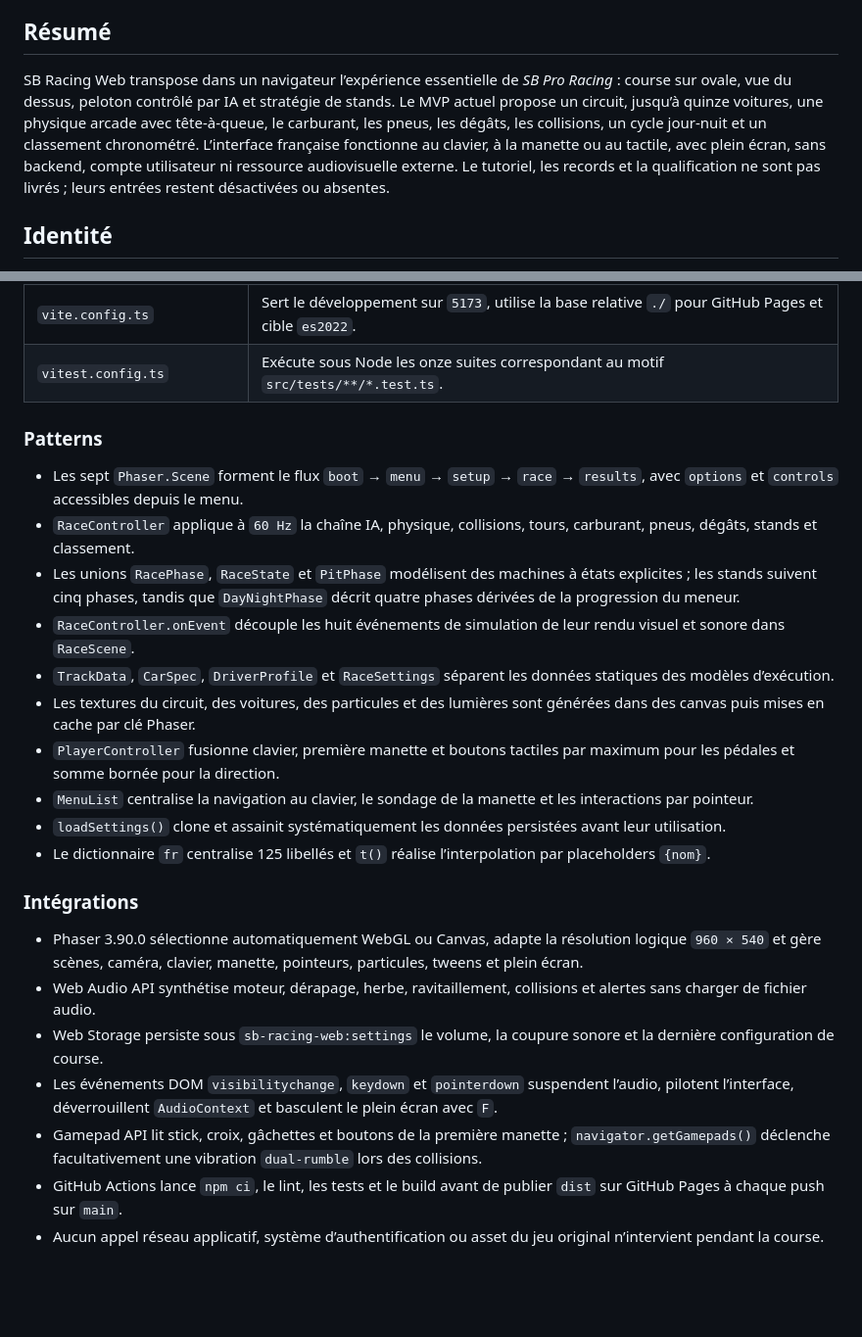
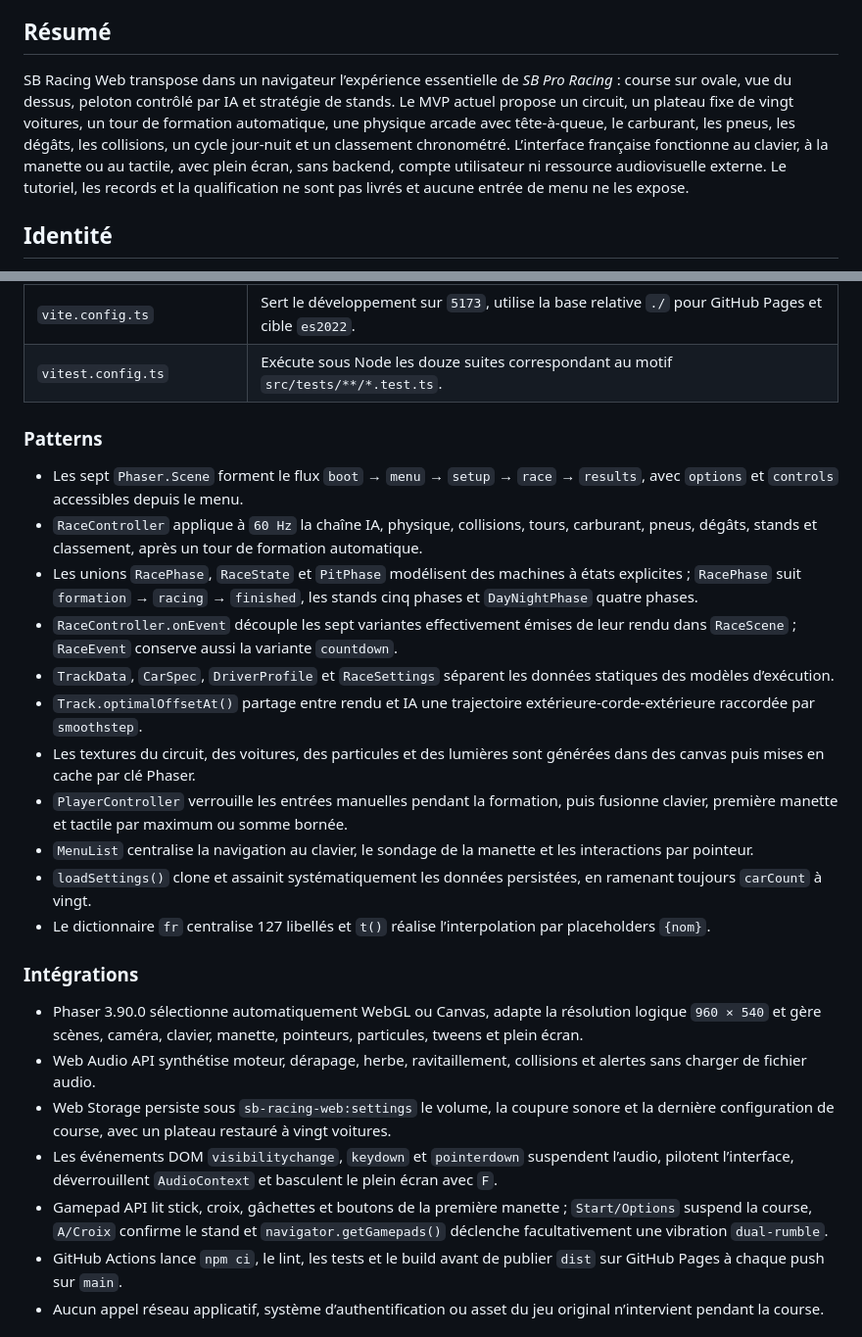
Before and after one commit to disceney/SBRacingWeb, a Markdown page: DOCUMENTATION.md, 2 parts joined by grey strips. Shown at 98% size. Rendered like a GitHub page; blank space fills up the shorter version.

```diff
--- a/DOCUMENTATION.md
+++ b/DOCUMENTATION.md
@@ -6,7 +6,7 @@
 
 ## Résumé
 
-SB Racing Web transpose dans un navigateur l’expérience essentielle de *SB Pro Racing* : course sur ovale, vue du dessus, peloton contrôlé par IA et stratégie de stands. Le MVP actuel propose un circuit, jusqu’à quinze voitures, une physique arcade avec tête-à-queue, le carburant, les pneus, les dégâts, les collisions, un cycle jour-nuit et un classement chronométré. L’interface française fonctionne au clavier, à la manette ou au tactile, avec plein écran, sans backend, compte utilisateur ni ressource audiovisuelle externe. Le tutoriel, les records et la qualification ne sont pas livrés ; leurs entrées restent désactivées ou absentes.
+SB Racing Web transpose dans un navigateur l’expérience essentielle de *SB Pro Racing* : course sur ovale, vue du dessus, peloton contrôlé par IA et stratégie de stands. Le MVP actuel propose un circuit, un plateau fixe de vingt voitures, un tour de formation automatique, une physique arcade avec tête-à-queue, le carburant, les pneus, les dégâts, les collisions, un cycle jour-nuit et un classement chronométré. L’interface française fonctionne au clavier, à la manette ou au tactile, avec plein écran, sans backend, compte utilisateur ni ressource audiovisuelle externe. Le tutoriel, les records et la qualification ne sont pas livrés et aucune entrée de menu ne les expose.
 
 ## Identité
 
@@ -39,28 +39,29 @@ SB Racing Web transpose dans un navigateur l’expérience essentielle de *SB Pr
 | `package.json`, `package-lock.json` | Verrouillent les dépendances et exposent les scripts `dev`, `build`, `preview`, `test`, `lint` et `format`. |
 | `tsconfig.json` | Active le typage strict, les modules bundler et les contrôles d’éléments inutilisés ou non vérifiés. |
 | `vite.config.ts` | Sert le développement sur `5173`, utilise la base relative `./` pour GitHub Pages et cible `es2022`. |
-| `vitest.config.ts` | Exécute sous Node les onze suites correspondant au motif `src/tests/**/*.test.ts`. |
+| `vitest.config.ts` | Exécute sous Node les douze suites correspondant au motif `src/tests/**/*.test.ts`. |
 
 ### Patterns
 
 - Les sept `Phaser.Scene` forment le flux `boot` → `menu` → `setup` → `race` → `results`, avec `options` et `controls` accessibles depuis le menu.
-- `RaceController` applique à `60 Hz` la chaîne IA, physique, collisions, tours, carburant, pneus, dégâts, stands et classement.
-- Les unions `RacePhase`, `RaceState` et `PitPhase` modélisent des machines à états explicites ; les stands suivent cinq phases, tandis que `DayNightPhase` décrit quatre phases dérivées de la progression du meneur.
-- `RaceController.onEvent` découple les huit événements de simulation de leur rendu visuel et sonore dans `RaceScene`.
+- `RaceController` applique à `60 Hz` la chaîne IA, physique, collisions, tours, carburant, pneus, dégâts, stands et classement, après un tour de formation automatique.
+- Les unions `RacePhase`, `RaceState` et `PitPhase` modélisent des machines à états explicites ; `RacePhase` suit `formation` → `racing` → `finished`, les stands cinq phases et `DayNightPhase` quatre phases.
+- `RaceController.onEvent` découple les sept variantes effectivement émises de leur rendu dans `RaceScene` ; `RaceEvent` conserve aussi la variante `countdown`.
 - `TrackData`, `CarSpec`, `DriverProfile` et `RaceSettings` séparent les données statiques des modèles d’exécution.
+- `Track.optimalOffsetAt()` partage entre rendu et IA une trajectoire extérieure-corde-extérieure raccordée par `smoothstep`.
 - Les textures du circuit, des voitures, des particules et des lumières sont générées dans des canvas puis mises en cache par clé Phaser.
-- `PlayerController` fusionne clavier, première manette et boutons tactiles par maximum pour les pédales et somme bornée pour la direction.
+- `PlayerController` verrouille les entrées manuelles pendant la formation, puis fusionne clavier, première manette et tactile par maximum ou somme bornée.
 - `MenuList` centralise la navigation au clavier, le sondage de la manette et les interactions par pointeur.
-- `loadSettings()` clone et assainit systématiquement les données persistées avant leur utilisation.
-- Le dictionnaire `fr` centralise 125 libellés et `t()` réalise l’interpolation par placeholders `{nom}`.
+- `loadSettings()` clone et assainit systématiquement les données persistées, en ramenant toujours `carCount` à vingt.
+- Le dictionnaire `fr` centralise 127 libellés et `t()` réalise l’interpolation par placeholders `{nom}`.
 
 ### Intégrations
 
 - Phaser 3.90.0 sélectionne automatiquement WebGL ou Canvas, adapte la résolution logique `960 × 540` et gère scènes, caméra, clavier, manette, pointeurs, particules, tweens et plein écran.
 - Web Audio API synthétise moteur, dérapage, herbe, ravitaillement, collisions et alertes sans charger de fichier audio.
-- Web Storage persiste sous `sb-racing-web:settings` le volume, la coupure sonore et la dernière configuration de course.
+- Web Storage persiste sous `sb-racing-web:settings` le volume, la coupure sonore et la dernière configuration de course, avec un plateau restauré à vingt voitures.
 - Les événements DOM `visibilitychange`, `keydown` et `pointerdown` suspendent l’audio, pilotent l’interface, déverrouillent `AudioContext` et basculent le plein écran avec `F`.
-- Gamepad API lit stick, croix, gâchettes et boutons de la première manette ; `navigator.getGamepads()` déclenche facultativement une vibration `dual-rumble` lors des collisions.
+- Gamepad API lit stick, croix, gâchettes et boutons de la première manette ; `Start/Options` suspend la course, `A/Croix` confirme le stand et `navigator.getGamepads()` déclenche facultativement une vibration `dual-rumble`.
 - GitHub Actions lance `npm ci`, le lint, les tests et le build avant de publier `dist` sur GitHub Pages à chaque push sur `main`.
 - Aucun appel réseau applicatif, système d’authentification ou asset du jeu original n’intervient pendant la course.
 
```
Also changed, not shown: other parts of DOCUMENTATION.md (+38 -36 lines).
